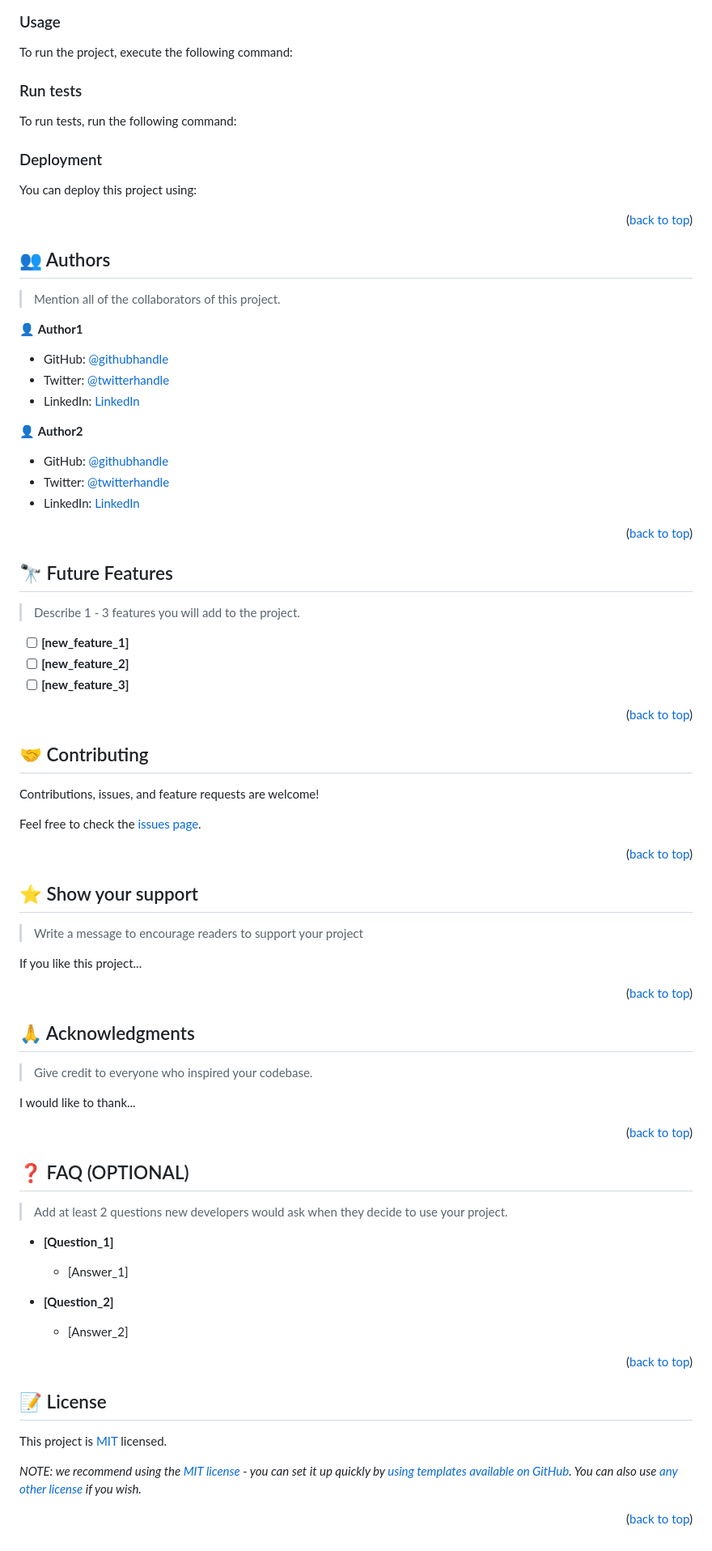
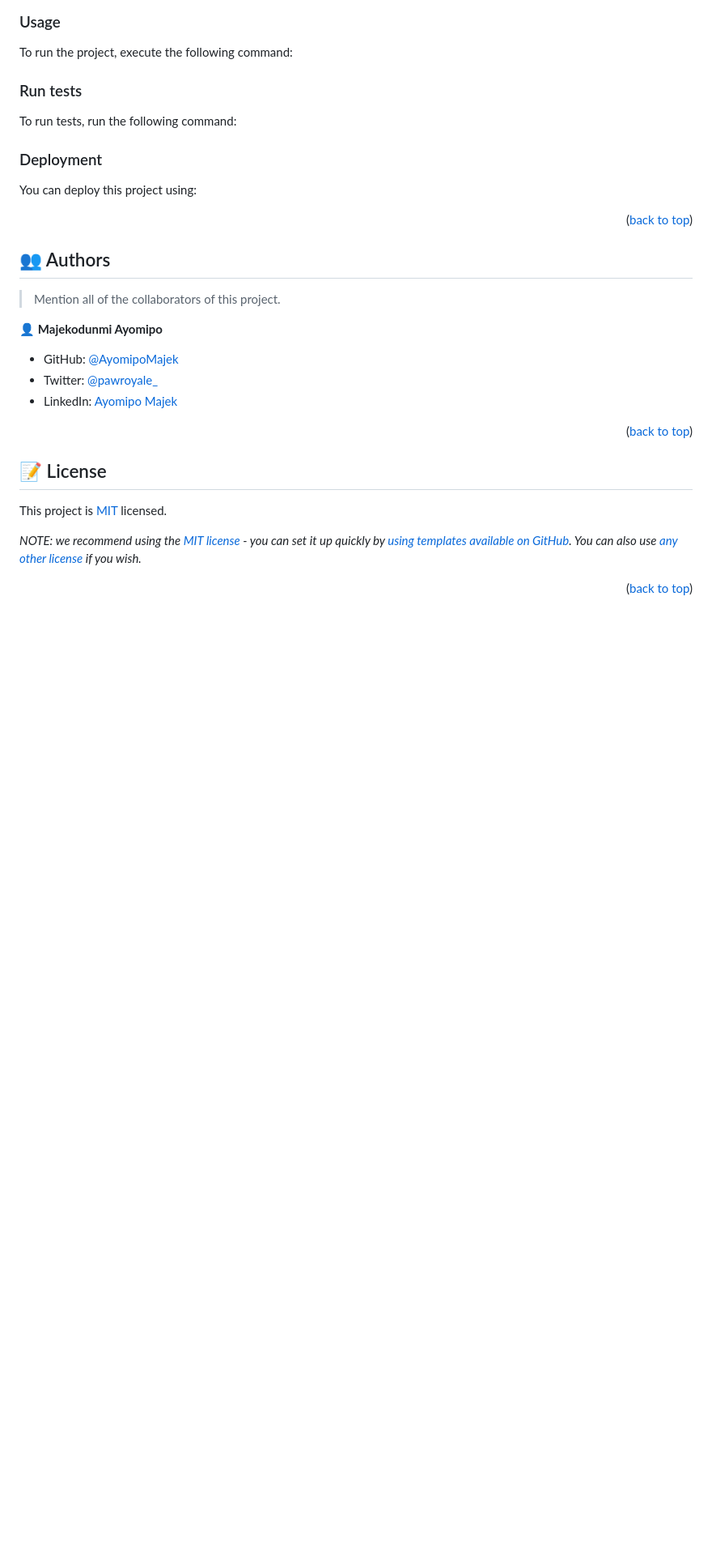
Before and after one commit to AyomipoMajek/Webpack-Setup, a Markdown page: README.md, the part around the change printed below. Shown: that part at 81% size. GitHub-like rendering; blank space fills up the shorter version.

```diff
--- a/README.md
+++ b/README.md
@@ -205,77 +196,16 @@ Example:
 
 > Mention all of the collaborators of this project.
 
-👤 **Author1**
+👤 **Majekodunmi Ayomipo**
 
-- GitHub: [@githubhandle](https://github.com/githubhandle)
-- Twitter: [@twitterhandle](https://twitter.com/twitterhandle)
-- LinkedIn: [LinkedIn](https://linkedin.com/in/linkedinhandle)
-
-👤 **Author2**
-
-- GitHub: [@githubhandle](https://github.com/githubhandle)
-- Twitter: [@twitterhandle](https://twitter.com/twitterhandle)
-- LinkedIn: [LinkedIn](https://linkedin.com/in/linkedinhandle)
+- GitHub: [@AyomipoMajek](https://github.com/AyomipoMajek)
+- Twitter: [@pawroyale_]()
+- LinkedIn: [Ayomipo Majek](https://linkedin.com/in/linkedinhandle)
 
 <p align="right">(<a href="#readme-top">back to top</a>)</p>
 
 <!-- FUTURE FEATURES -->
 
-## 🔭 Future Features <a name="future-features"></a>
-
-> Describe 1 - 3 features you will add to the project.
-
-- [ ] **[new_feature_1]**
-- [ ] **[new_feature_2]**
-- [ ] **[new_feature_3]**
-
-<p align="right">(<a href="#readme-top">back to top</a>)</p>
-
-<!-- CONTRIBUTING -->
-
-## 🤝 Contributing <a name="contributing"></a>
-
-Contributions, issues, and feature requests are welcome!
-
-Feel free to check the [issues page](../../issues/).
-
-<p align="right">(<a href="#readme-top">back to top</a>)</p>
-
-<!-- SUPPORT -->
-
-## ⭐️ Show your support <a name="support"></a>
-
-> Write a message to encourage readers to support your project
-
-If you like this project...
-
-<p align="right">(<a href="#readme-top">back to top</a>)</p>
-
-<!-- ACKNOWLEDGEMENTS -->
-
-## 🙏 Acknowledgments <a name="acknowledgements"></a>
-
-> Give credit to everyone who inspired your codebase.
-
-I would like to thank...
-
-<p align="right">(<a href="#readme-top">back to top</a>)</p>
-
-<!-- FAQ (optional) -->
-
-## ❓ FAQ (OPTIONAL) <a name="faq"></a>
-
-> Add at least 2 questions new developers would ask when they decide to use your project.
-
-- **[Question_1]**
-
-  - [Answer_1]
-
-- **[Question_2]**
-
-  - [Answer_2]
-
-<p align="right">(<a href="#readme-top">back to top</a>)</p>
 
 <!-- LICENSE -->
 
```
Also changed, not shown: other parts of README.md (+23 -32 lines).
